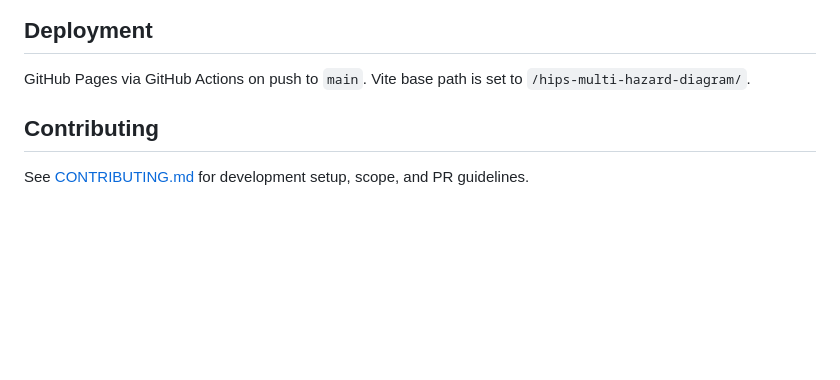
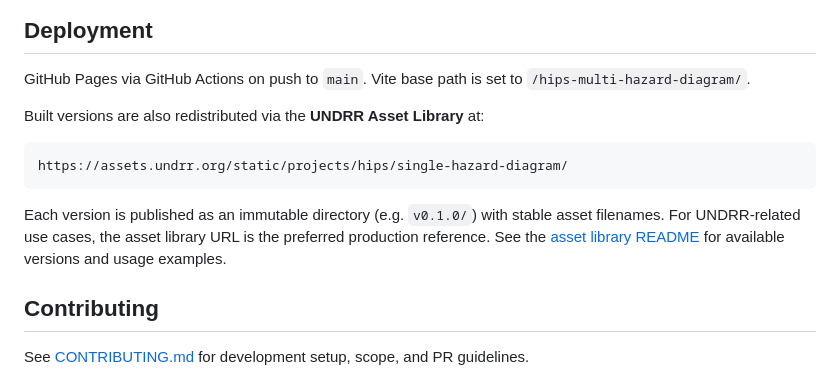
Before and after one commit to khawkins98/hips-multi-hazard-diagram, a Markdown page: README.md, the part around the change. Drawn GitHub-style; blank space fills up the shorter version.

Commit message:
docs: note redistribution via UNDRR asset library

````diff
--- a/README.md
+++ b/README.md
@@ -143,6 +143,14 @@ The full HIPs glossary is published at [preventionweb.net/drr-glossary/hips](htt
 
 GitHub Pages via GitHub Actions on push to `main`. Vite base path is set to `/hips-multi-hazard-diagram/`.
 
+Built versions are also redistributed via the **UNDRR Asset Library** at:
+
+```
+https://assets.undrr.org/static/projects/hips/single-hazard-diagram/
+```
+
+Each version is published as an immutable directory (e.g. `v0.1.0/`) with stable asset filenames. For UNDRR-related use cases, the asset library URL is the preferred production reference. See the [asset library README](https://assets.undrr.org/static/projects/hips/single-hazard-diagram/) for available versions and usage examples.
+
 ## Contributing
 
 See [CONTRIBUTING.md](CONTRIBUTING.md) for development setup, scope, and PR guidelines.
````
